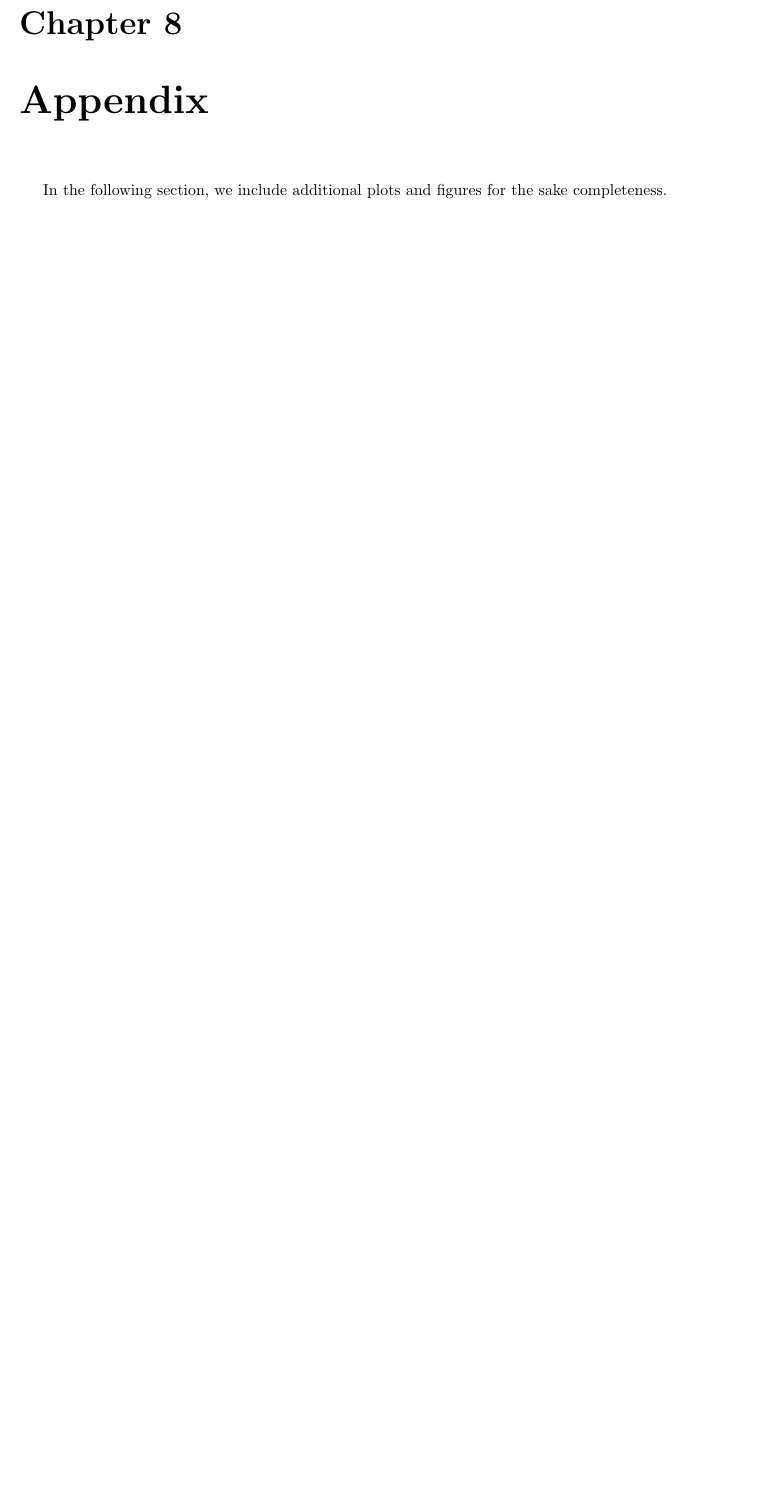
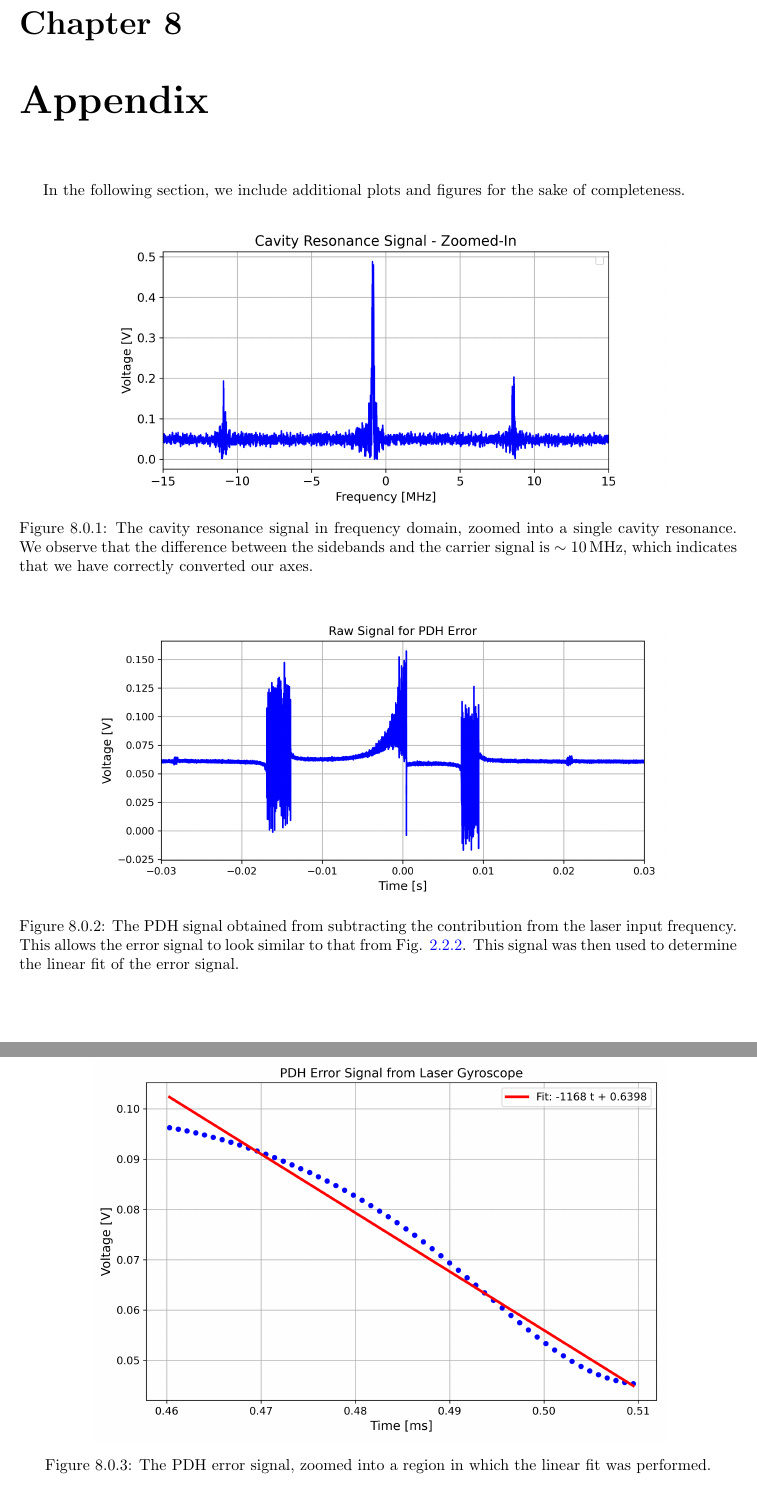
Before and after one commit to tesla1900/advanced-lab-course, a LaTeX thesis (laser_gyroscope/report/lasers_report.tex): part of page 36 of 39 before the commit and two parts of pages 36 and 37 of 40 after it, the two joined at a grey line, cut so that both start at the same text, the shorter picture padded with empty space. Compiled offline with pdfLaTeX.

Commit message:
Added more plots to appendix

```diff
--- a/laser_gyroscope/report/lasers_report.tex
+++ b/laser_gyroscope/report/lasers_report.tex
@@ -1241,7 +1230,32 @@ from influencing the beat frequency pattern.\par
 
 \chapter{Appendix} \label{chap:appendix}
 
-In the following section, we include additional plots and figures for the sake completeness.
+In the following section, we include additional plots and figures for the sake of completeness.
+
+\begin{figure*}[h!]
+	\centering
+	\includegraphics[width=0.8\columnwidth]{res_peaks_freq_zoomed.png}
+	\caption{The cavity resonance signal in frequency domain, zoomed into a single cavity resonance. We observe that
+	the difference between the sidebands and the carrier signal is $\sim \SI{10}{\mega\hertz}$, which indicates that we have
+	correctly converted our axes.}
+	\label{fig:res_peaks_zoomed}
+\end{figure*}
+
+\begin{figure*}[h!]
+	\centering
+	\includegraphics[width=0.8\columnwidth]{raw_err_sig_comb.png}
+	\caption{The PDH signal obtained from subtracting the contribution from the laser input frequency. This allows the error
+	signal to look similar to that from Fig. \ref{fig:error-signal}. This signal was then used to determine the linear fit of the
+	error signal.}
+	\label{fig:pdh_err_combined}
+\end{figure*}
+
+\begin{figure*}[h!]
+	\centering
+	\includegraphics[width=0.8\columnwidth]{pdh_err_filt_fit_zoomed.png}
+	\caption{The PDH error signal, zoomed into a region in which the linear fit was performed.}
+	\label{fig:pdh_err_fit_zoomed}
+\end{figure*}
 
 
 % ring down stuff
```
Also changed, not shown: laser_gyroscope/report/figures/raw_err_sig.png, laser_gyroscope/report/figures/raw_err_sig_comb.png (added), laser_gyroscope/report/figures/res_peaks_freq_zoomed.png (added), laser_gyroscope/report/lasers_report.tex (13 more changed lines), 2 other files.
